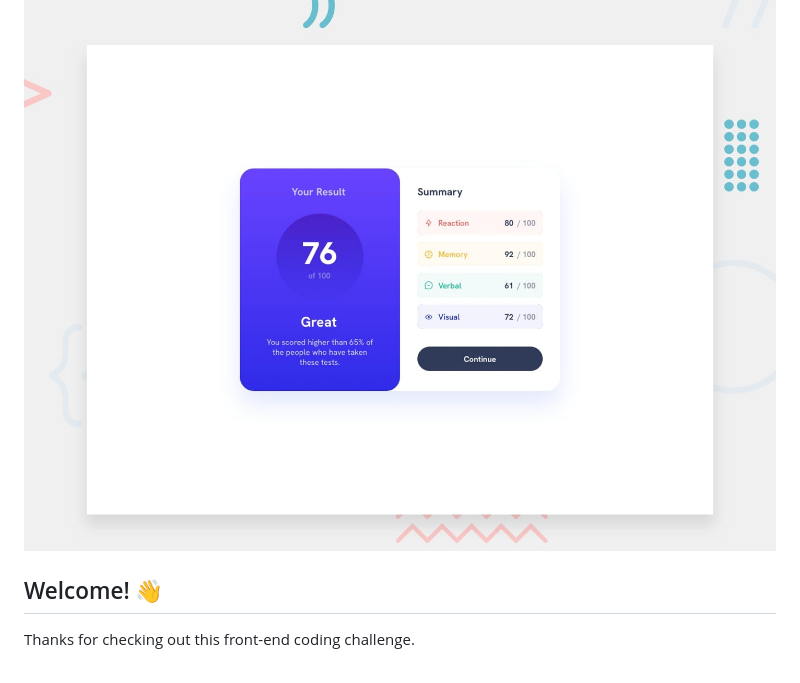
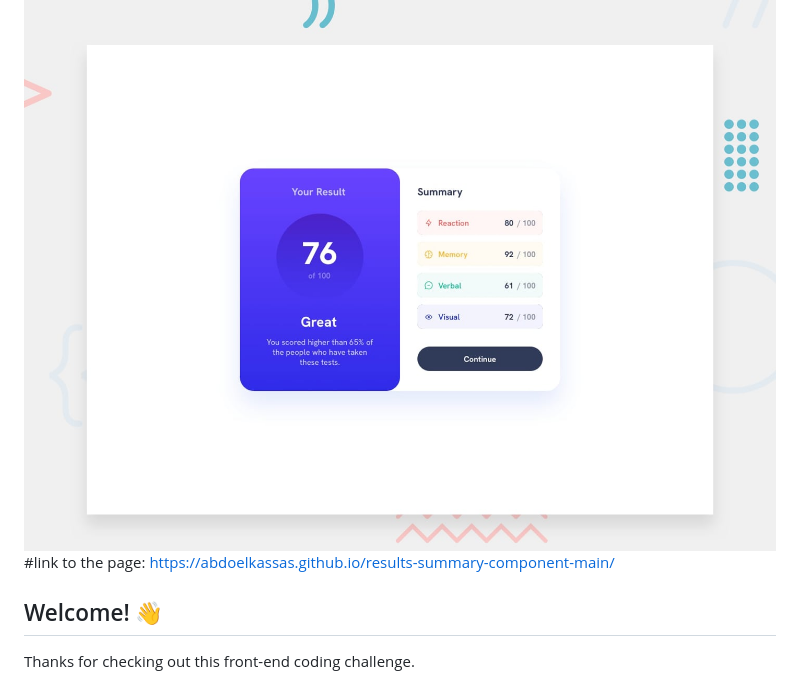
Before and after one commit to Abdoelkassas/results-summary-component-main, a Markdown page: README.md, the part around the change. Drawn GitHub-style.

```diff
--- a/README.md
+++ b/README.md
@@ -1,7 +1,7 @@
 # Frontend Mentor - Results summary component
 
 ![Design preview for the Results summary component coding challenge](./design/desktop-preview.jpg)
-
+#link to the page: https://abdoelkassas.github.io/results-summary-component-main/
 ## Welcome! 👋
 
 Thanks for checking out this front-end coding challenge.
```
